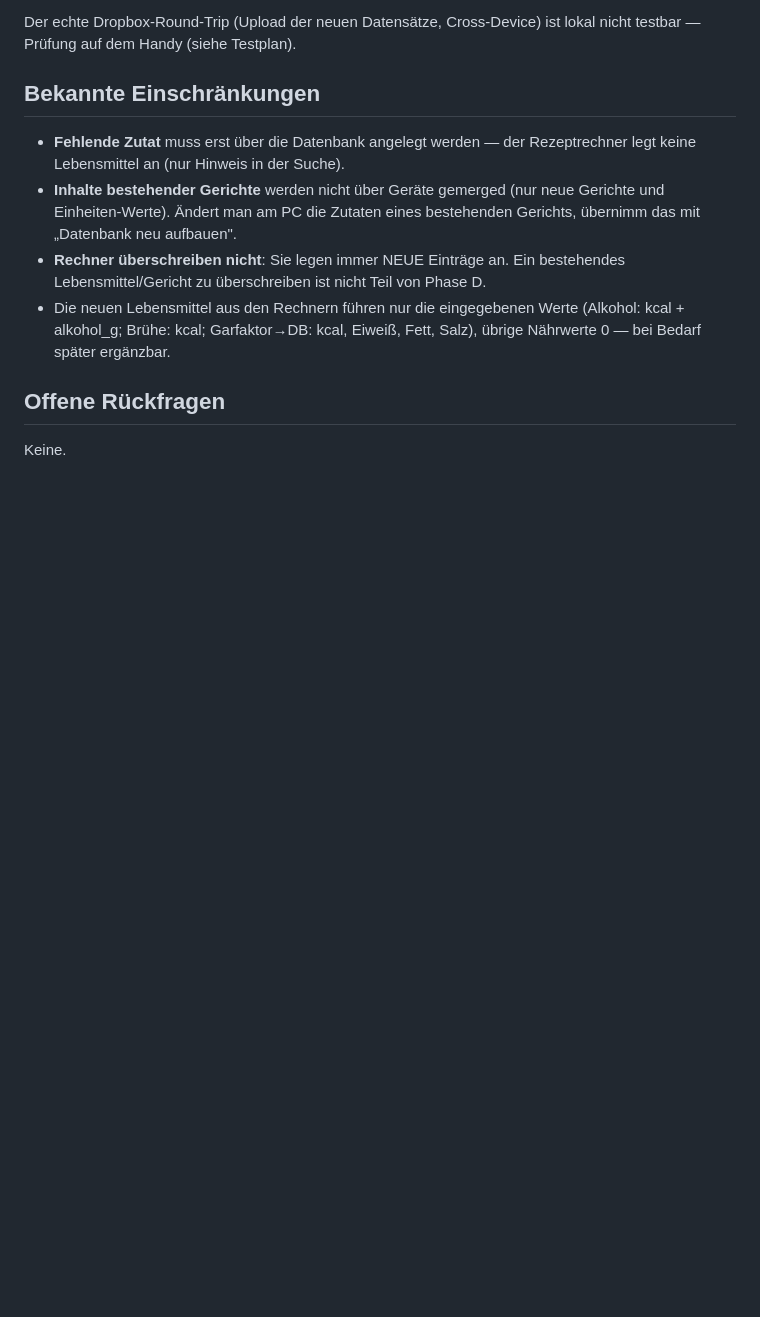
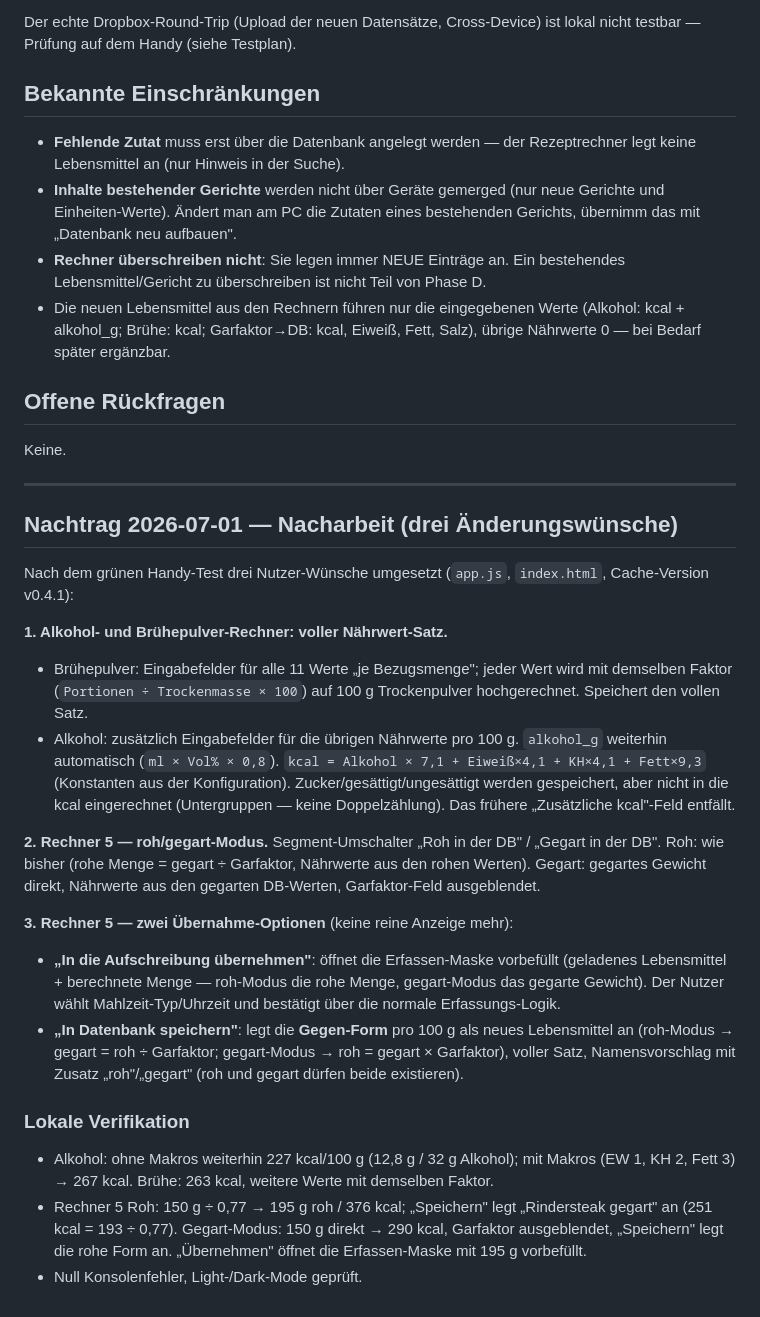
Before and after one commit to gallus-optus/aufschreibung, a Markdown page: Status/20260701_18-21_Status_PhaseD.md, the part around the change. GitHub-like rendering; blank space fills up the shorter version.

```diff
--- a/Status/20260701_18-21_Status_PhaseD.md
+++ b/Status/20260701_18-21_Status_PhaseD.md
@@ -100,3 +100,46 @@ ist lokal nicht testbar — Prüfung auf dem Handy (siehe Testplan).
 ## Offene Rückfragen
 
 Keine.
+
+---
+
+## Nachtrag 2026-07-01 — Nacharbeit (drei Änderungswünsche)
+
+Nach dem grünen Handy-Test drei Nutzer-Wünsche umgesetzt (`app.js`,
+`index.html`, Cache-Version v0.4.1):
+
+**1. Alkohol- und Brühepulver-Rechner: voller Nährwert-Satz.**
+- Brühepulver: Eingabefelder für alle 11 Werte „je Bezugsmenge"; jeder
+  Wert wird mit demselben Faktor (`Portionen ÷ Trockenmasse × 100`) auf
+  100 g Trockenpulver hochgerechnet. Speichert den vollen Satz.
+- Alkohol: zusätzlich Eingabefelder für die übrigen Nährwerte pro 100 g.
+  `alkohol_g` weiterhin automatisch (`ml × Vol% × 0,8`). `kcal =
+  Alkohol × 7,1 + Eiweiß×4,1 + KH×4,1 + Fett×9,3` (Konstanten aus der
+  Konfiguration). Zucker/gesättigt/ungesättigt werden gespeichert, aber
+  nicht in die kcal eingerechnet (Untergruppen — keine Doppelzählung).
+  Das frühere „Zusätzliche kcal"-Feld entfällt.
+
+**2. Rechner 5 — roh/gegart-Modus.** Segment-Umschalter „Roh in der DB"
+/ „Gegart in der DB". Roh: wie bisher (rohe Menge = gegart ÷ Garfaktor,
+Nährwerte aus den rohen Werten). Gegart: gegartes Gewicht direkt,
+Nährwerte aus den gegarten DB-Werten, Garfaktor-Feld ausgeblendet.
+
+**3. Rechner 5 — zwei Übernahme-Optionen** (keine reine Anzeige mehr):
+- **„In die Aufschreibung übernehmen"**: öffnet die Erfassen-Maske
+  vorbefüllt (geladenes Lebensmittel + berechnete Menge — roh-Modus die
+  rohe Menge, gegart-Modus das gegarte Gewicht). Der Nutzer wählt
+  Mahlzeit-Typ/Uhrzeit und bestätigt über die normale Erfassungs-Logik.
+- **„In Datenbank speichern"**: legt die **Gegen-Form** pro 100 g als
+  neues Lebensmittel an (roh-Modus → gegart = roh ÷ Garfaktor;
+  gegart-Modus → roh = gegart × Garfaktor), voller Satz, Namensvorschlag
+  mit Zusatz „roh"/„gegart" (roh und gegart dürfen beide existieren).
+
+### Lokale Verifikation
+- Alkohol: ohne Makros weiterhin 227 kcal/100 g (12,8 g / 32 g Alkohol);
+  mit Makros (EW 1, KH 2, Fett 3) → 267 kcal. Brühe: 263 kcal, weitere
+  Werte mit demselben Faktor.
+- Rechner 5 Roh: 150 g ÷ 0,77 → 195 g roh / 376 kcal; „Speichern" legt
+  „Rindersteak gegart" an (251 kcal = 193 ÷ 0,77). Gegart-Modus: 150 g
+  direkt → 290 kcal, Garfaktor ausgeblendet, „Speichern" legt die rohe
+  Form an. „Übernehmen" öffnet die Erfassen-Maske mit 195 g vorbefüllt.
+- Null Konsolenfehler, Light-/Dark-Mode geprüft.
```
Also changed, not shown: README.md (+6 -4 lines), Status/20260701_18-21_Testplan_PhaseD.md (+48 -0 lines).
